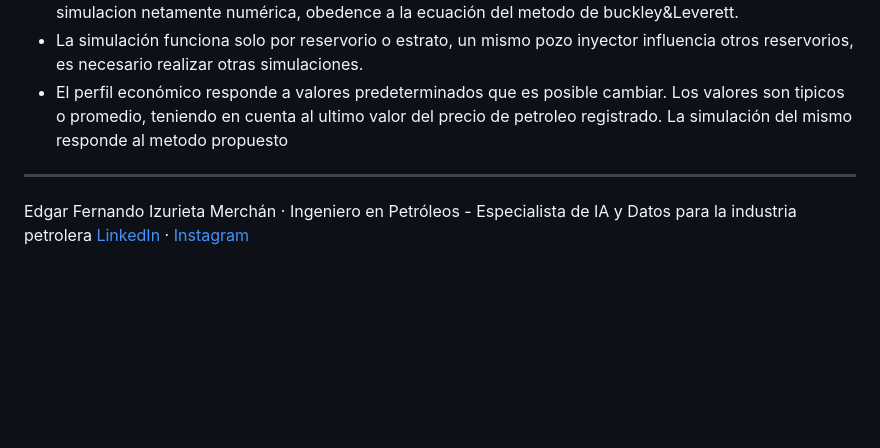
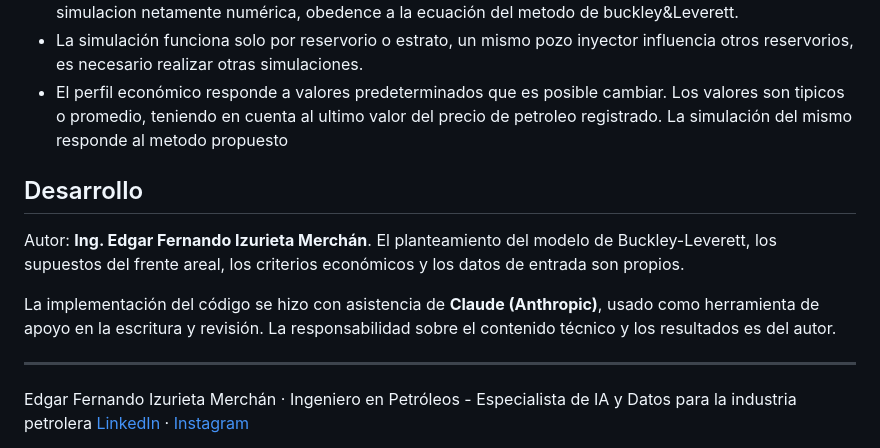
Before and after one commit to edgardoomer/BFW-9000-Simulador, a Markdown page: README.md, the part around the change. GitHub-like rendering; blank space fills up the shorter version.

Commit message:
Añadir sección de Desarrollo al README

```diff
--- a/README.md
+++ b/README.md
@@ -287,6 +287,16 @@ Conviene tenerlas presentes antes de llevar un resultado a una reunión:
 - El perfil económico responde a valores predeterminados que es posible cambiar. Los valores son tipicos o promedio,
   teniendo en cuenta al ultimo valor del precio de petroleo registrado. La simulación del mismo responde al metodo propuesto
 
+## Desarrollo
+
+Autor: **Ing. Edgar Fernando Izurieta Merchán**. El planteamiento del modelo de
+Buckley-Leverett, los supuestos del frente areal, los criterios económicos y los
+datos de entrada son propios.
+
+La implementación del código se hizo con asistencia de **Claude (Anthropic)**,
+usado como herramienta de apoyo en la escritura y revisión. La responsabilidad
+sobre el contenido técnico y los resultados es del autor.
+
 ---
 
 Edgar Fernando Izurieta Merchán · Ingeniero en Petróleos - Especialista de IA y Datos para la industria petrolera
```
